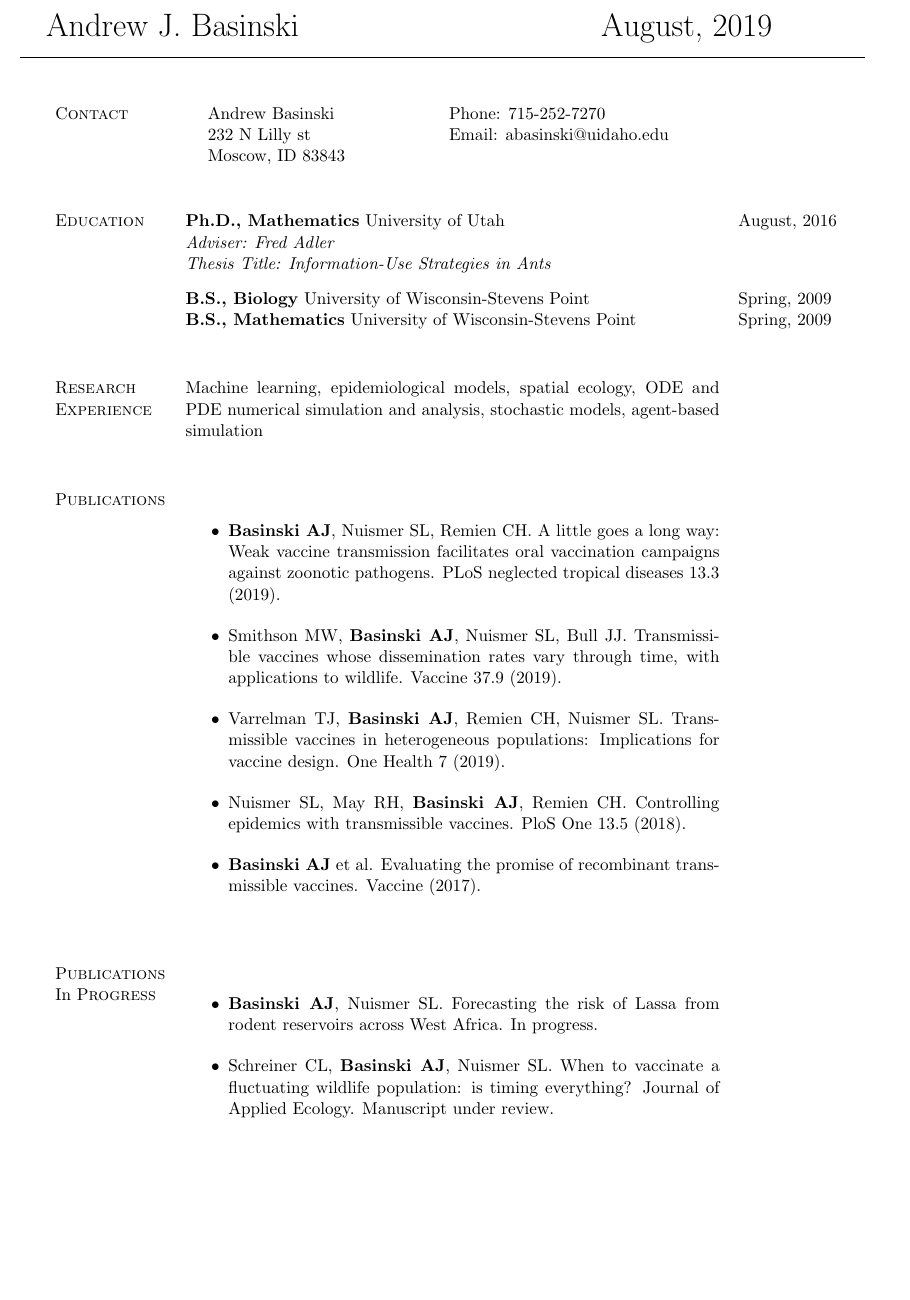
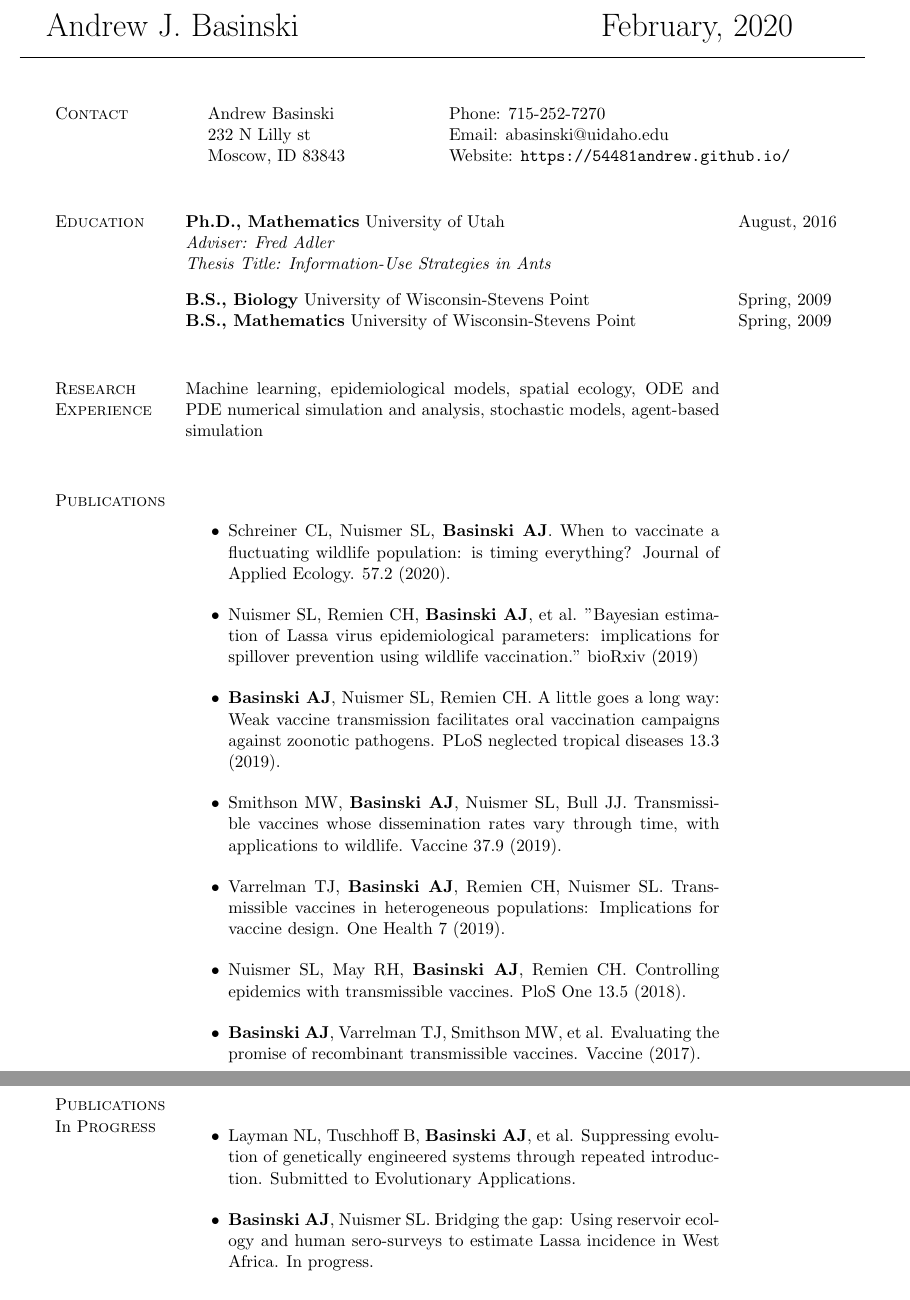
Before and after one commit to 54481andrew/54481andrew.github.io, a LaTeX CV (files/CV/Basinski_CV.tex): part of page 1 of 3 before the commit and two parts of pages 1 and 2 of 3 after it, the two joined at a grey line, cut so that both start at the same text, the shorter picture padded with empty space. Compiled offline with pdfLaTeX.

Commit message:
Updated CV 	modified:   files/CV/Basinski_CV.pdf 	modified:   files/CV/Basinski_CV.tex 	modified:   index.Rmd 	modified:   index.html 	modified:   site_libs/navigation-1.1/codefolding.js

```diff
--- a/files/CV/Basinski_CV.tex
+++ b/files/CV/Basinski_CV.tex
@@ -27,7 +27,7 @@
 \begin{document}
 
 
-{\huge Andrew J. Basinski \hspace{2.5in} August, 2019}
+{\huge Andrew J. Basinski \hspace{2.5in} February, 2020}
 
 \noindent\makebox[\linewidth]{\rule{\linewidth}{0.4pt}}
 
@@ -36,7 +36,9 @@
 \begin{tabularx}{\textwidth}{p{\incellone} p{\incelltwo} p{\incellthree}}
 
   C\textsc{ontact} & \parbox[t]{5 cm}{Andrew Basinski \\ 232 N Lilly st \\ Moscow, ID 83843} & \parbox[t]{8cm}{Phone: 715-252-7270\\
-    Email: abasinski@uidaho.edu} \\
+    Email: abasinski@uidaho.edu \\
+    Website: \url{https://54481andrew.github.io/}
+  } \\
 
 \end{tabularx}
 
@@ -64,6 +66,14 @@ E\textsc{ducation} & \parbox[t]{13cm}{{\bf Ph.D., Mathematics} University of Uta
   \parbox[t][0cm]{\cellone}{P\textsc{ublications}} &  \parbox[t][0cm]{12cm}{
     \begin{itemize}
 
+    \item Schreiner CL, Nuismer SL, {\bf Basinski AJ}. When to vaccinate a fluctuating wildlife population: is timing everything? Journal of Applied Ecology. 57.2 (2020).
+
+      \vspace{0.05in}
+
+    \item Nuismer SL, Remien CH, {\bf Basinski AJ}, et al. "Bayesian estimation of Lassa virus epidemiological parameters: implications for spillover prevention using wildlife vaccination." bioRxiv (2019)
+
+      \vspace{0.05in}
+
     \item {\bf Basinski AJ}, Nuismer SL, Remien CH. A little goes a long way: Weak vaccine transmission facilitates oral vaccination campaigns against zoonotic pathogens. PLoS neglected tropical diseases 13.3 (2019).
 
       \vspace{0.05in}
@@ -80,7 +90,24 @@ E\textsc{ducation} & \parbox[t]{13cm}{{\bf Ph.D., Mathematics} University of Uta
 
       \vspace{0.05in}
 
-    \item {\bf Basinski AJ} et al. Evaluating the promise of recombinant transmissible vaccines. Vaccine (2017).
+    \item {\bf Basinski AJ}, Varrelman TJ, Smithson MW, et al. Evaluating the promise of recombinant transmissible vaccines. Vaccine (2017).
+
+    \end{itemize}
+  }
+\end{tabularx}
+
+\spa
+
+\newpage
+
+\begin{tabularx}{\textwidth}{p{\cellone} p{\celltwo}}
+  \parbox[t][0cm]{\cellone}{P\textsc{ublications} In P\textsc{rogress}} &  \parbox[t][0cm]{12cm}{
+    \begin{itemize}
+    \item Layman NL, Tuschhoff B, {\bf Basinski AJ}, et al. Suppressing evolution of genetically engineered systems through repeated introduction. Submitted to Evolutionary Applications.
+
+      \vspace{0.05in}
+
+    \item {\bf Basinski AJ}, Nuismer SL. Bridging the gap: Using reservoir ecology and human sero-surveys to estimate Lassa incidence in West Africa. In progress.
 
     \end{itemize}
   }
@@ -90,23 +117,3 @@ E\textsc{ducation} & \parbox[t]{13cm}{{\bf Ph.D., Mathematics} University of Uta
 \spa
 \spa
 \spa
-\spa
-\spa
-\spa
-\spa
-\spa
-\spa
-
-\begin{tabularx}{\textwidth}{p{\cellone} p{\celltwo}}
-  \parbox[t][0cm]{\cellone}{P\textsc{ublications} In P\textsc{rogress}} &  \parbox[t][0cm]{12cm}{
-    \begin{itemize}
-
-    \item {\bf Basinski AJ}, Nuismer SL. Forecasting the risk of Lassa from rodent reservoirs across West Africa. In progress.
-
-      \vspace{0.05in}
-
-    \item Schreiner CL, {\bf Basinski AJ}, Nuismer SL. When to vaccinate a fluctuating wildlife population: is timing everything? Journal of Applied Ecology. Manuscript under review.
-
-    \end{itemize}
-  }
-\end{tabularx}
```
Also changed, not shown: files/CV/Basinski_CV.pdf, files/CV/Basinski_CV.tex (11 more changed lines), 4 other files.
